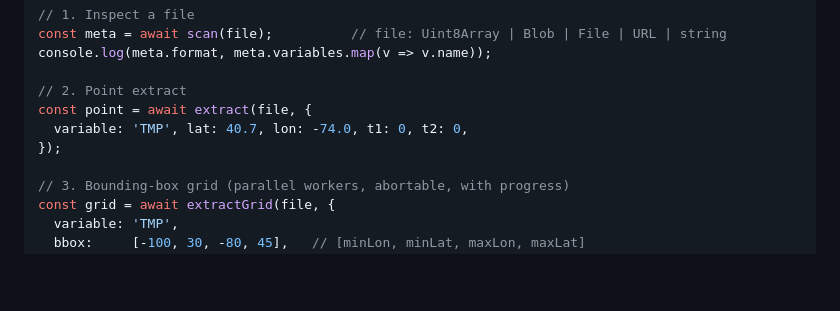
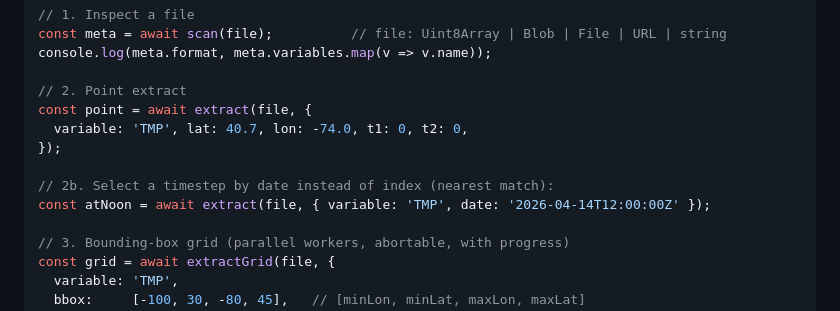
Before and after one commit to uihilab/SciWrid-Toolkit, a Markdown page: README.md, the part around the change. Rendered like a GitHub page; blank space fills up the shorter version.

Commit message:
docs(api): date-based timestep selection

```diff
--- a/README.md
+++ b/README.md
@@ -35,6 +35,9 @@ console.log(meta.format, meta.variables.map(v => v.name));
 const point = await extract(file, {
   variable: 'TMP', lat: 40.7, lon: -74.0, t1: 0, t2: 0,
 });
+
+// 2b. Select a timestep by date instead of index (nearest match):
+const atNoon = await extract(file, { variable: 'TMP', date: '2026-04-14T12:00:00Z' });
 
 // 3. Bounding-box grid (parallel workers, abortable, with progress)
 const grid = await extractGrid(file, {
```
Also changed, not shown: docs/API.md (+22 -0 lines).
